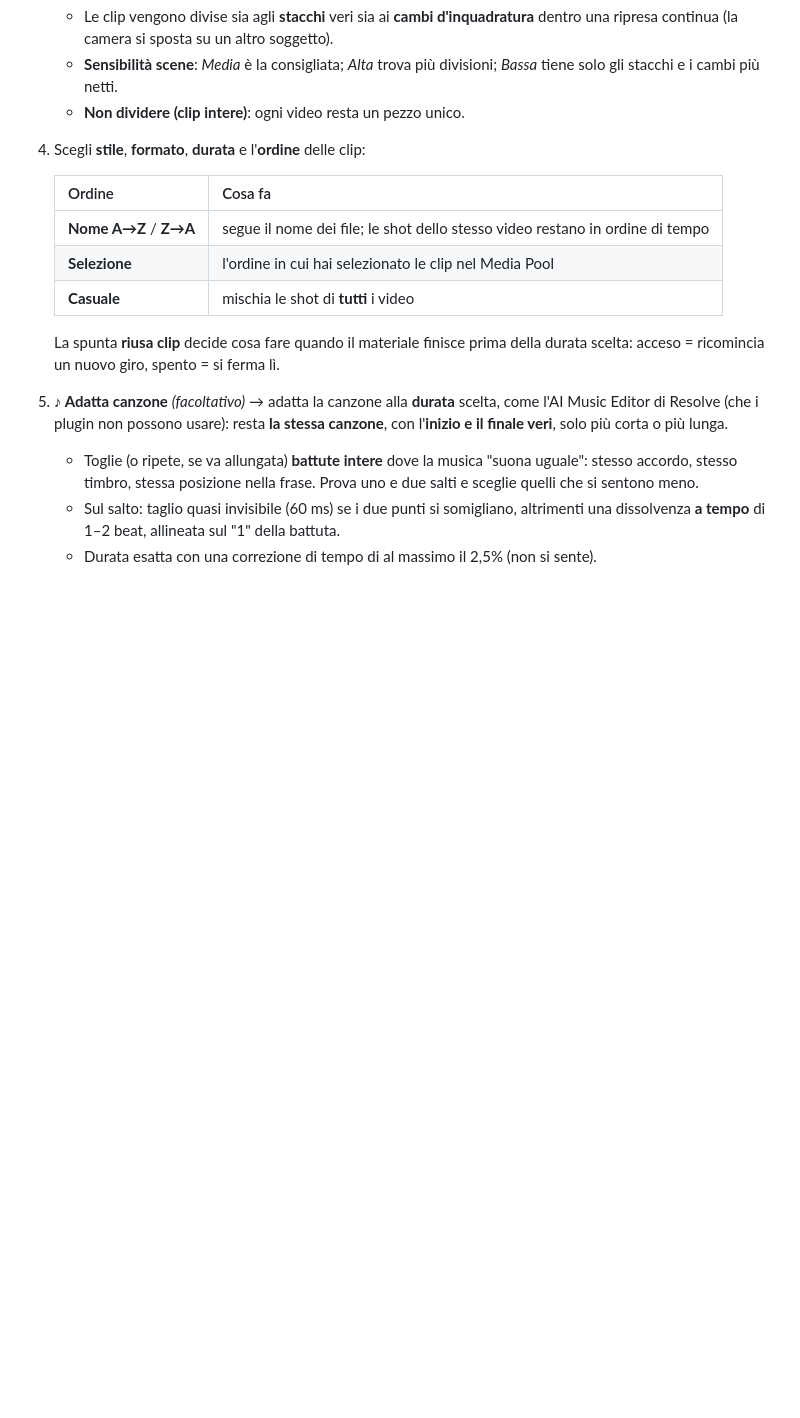
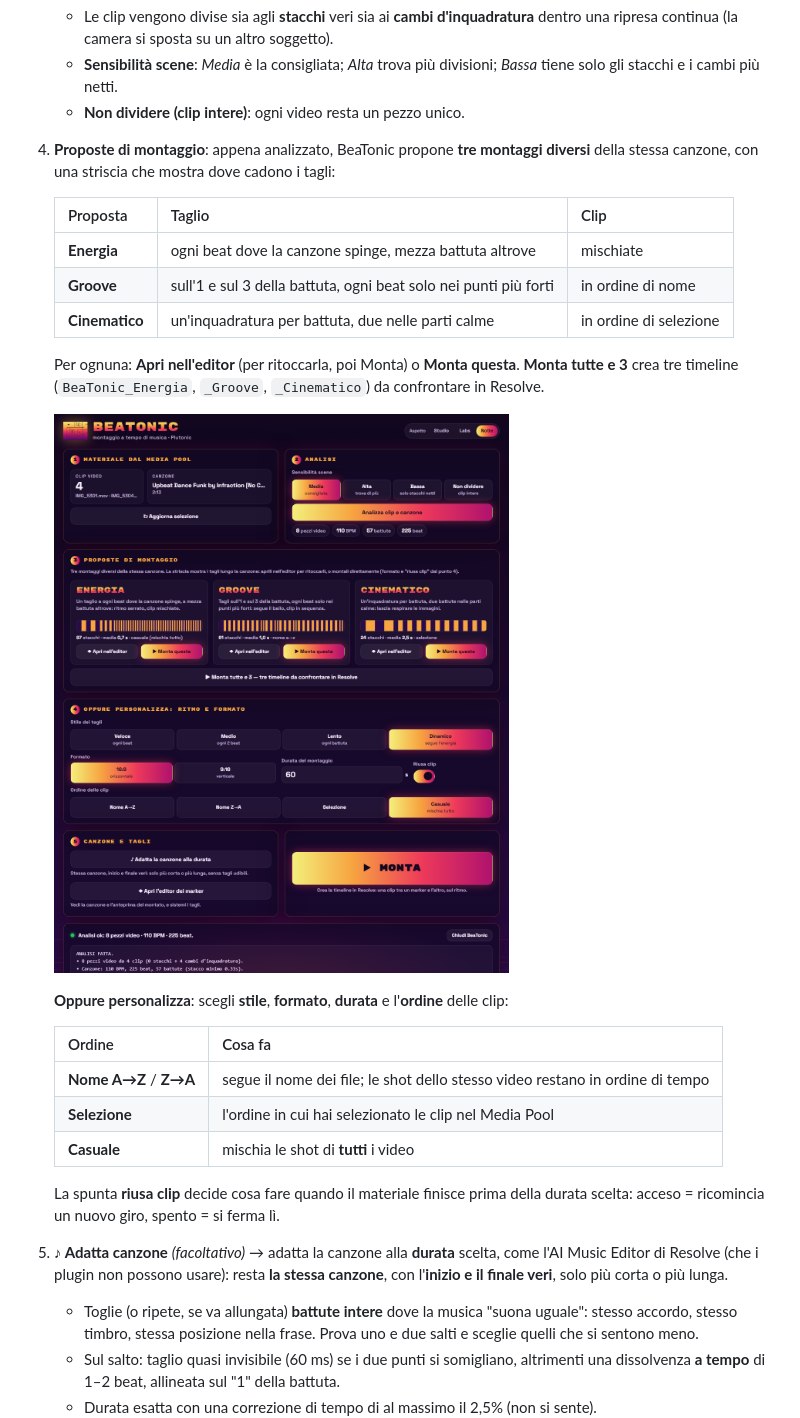
Before and after one commit to blueMeth-vfx/BeaTonic, a Markdown page: README.md, the part around the change. Rendered like a GitHub page; pictures changed too: docs/proposte_notte.png (added); blank space fills up the shorter version.

Commit message:
Tre proposte di montaggio (Energia, Groove, Cinematico) con striscia dei tagli: apri nell'editor, monta questa, monta tutte e 3 in tre timeline
Co-Authored-By: Claude Opus 5.5 <noreply@anthropic.com>

```diff
--- a/README.md
+++ b/README.md
@@ -91,7 +91,22 @@ Tre aspetti a scelta (in alto a destra): **Studio**, **Labs**, **Notte**.
    - **Sensibilità scene**: *Media* è la consigliata; *Alta* trova più divisioni;
      *Bassa* tiene solo gli stacchi e i cambi più netti.
    - **Non dividere (clip intere)**: ogni video resta un pezzo unico.
-4. Scegli **stile**, **formato**, **durata** e l'**ordine** delle clip:
+4. **Proposte di montaggio**: appena analizzato, BeaTonic propone **tre montaggi diversi**
+   della stessa canzone, con una striscia che mostra dove cadono i tagli:
+
+   | Proposta | Taglio | Clip |
+   |---|---|---|
+   | **Energia** | ogni beat dove la canzone spinge, mezza battuta altrove | mischiate |
+   | **Groove** | sull'1 e sul 3 della battuta, ogni beat solo nei punti più forti | in ordine di nome |
+   | **Cinematico** | un'inquadratura per battuta, due nelle parti calme | in ordine di selezione |
+
+   Per ognuna: **Apri nell'editor** (per ritoccarla, poi Monta) o **Monta questa**.
+   **Monta tutte e 3** crea tre timeline (`BeaTonic_Energia`, `_Groove`, `_Cinematico`)
+   da confrontare in Resolve.
+
+   ![Proposte di montaggio](docs/proposte_notte.png)
+
+   **Oppure personalizza**: scegli **stile**, **formato**, **durata** e l'**ordine** delle clip:
 
    | Ordine | Cosa fa |
    |---|---|
```
Also changed, not shown: 1 other file.
